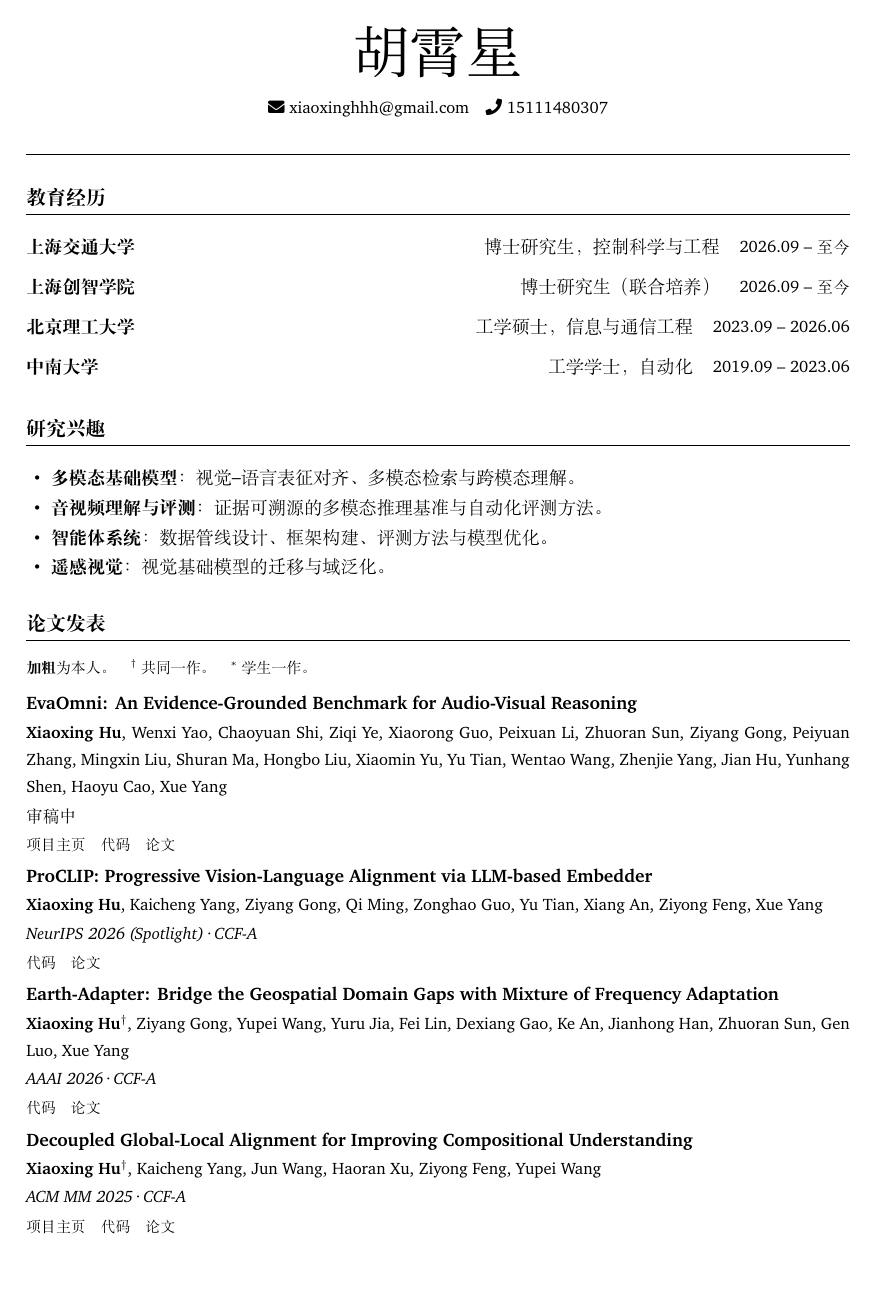
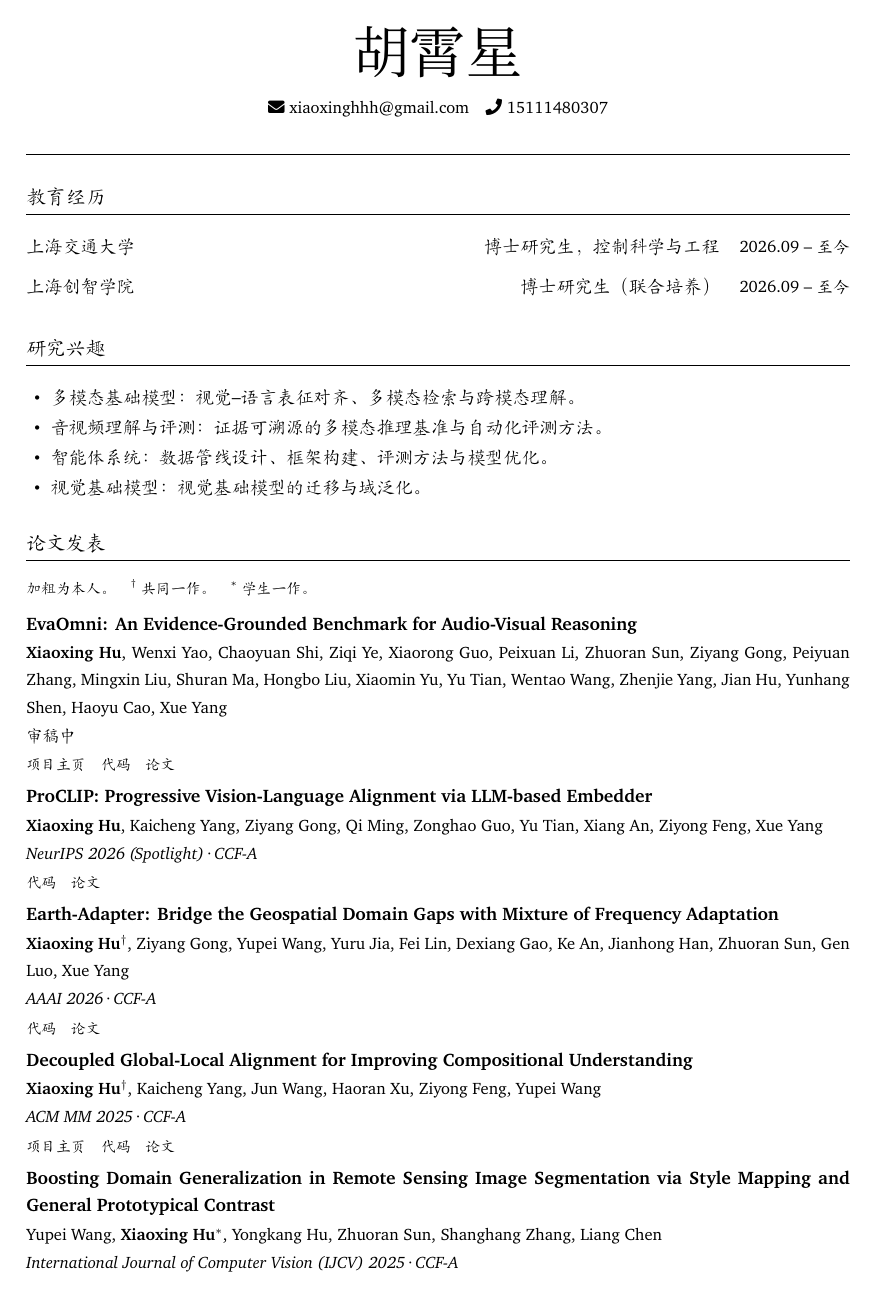
Before and after one commit to xiaoxing2001/xiaoxing2001.github.io, a LaTeX CV (cv/CV-zh.tex): page 1 of 2. Compiled offline with XeLaTeX; a missing font is replaced by an installed copy or a similar font.

Commit message:
update cv

```diff
--- a/cv/CV-zh.tex
+++ b/cv/CV-zh.tex
@@ -24,8 +24,9 @@
 \definecolor{rule}{HTML}{000000}
 
 % ── 字体 ────────────────────────────────────────────────────────────────────
-\setCJKmainfont{Songti SC}[BoldFont=Songti SC Bold]
+\setCJKmainfont{Kaiti SC}[BoldFont=Songti SC Bold]
 \newCJKfontfamily\xingkai{行楷-简}[BoldFont=行楷-简 粗体]
+\newCJKfontfamily\kaiti{Kaiti SC}[BoldFont=Kaiti SC Bold]
 \setmainfont{Charter}[
   BoldFont       = Charter Bold,
   ItalicFont     = Charter Italic,
@@ -63,10 +64,10 @@
 % \entry{机构}{角色}{时间}{可选说明}
 \newcommand{\entry}[4]{%
   \begin{tabularx}{\textwidth}{@{}X r@{}}
-    {\bfseries #1}\hfill{\itshape\color{muted}#2} & {\small\color{muted}#3}
+    {\bfseries #1}\hfill{\kaiti\itshape\color{muted}#2} & {\kaiti\small\color{muted}#3}
   \end{tabularx}%
   \par\vspace{1.5pt}%
-  \if\relax\detokenize{#4}\relax\else{\small #4}\par\fi
+  \if\relax\detokenize{#4}\relax\else{\kaiti\small #4}\par\fi
   \vspace{0.55em}%
 }
 
@@ -75,9 +76,9 @@
   \needspace{4\baselineskip}%
   \vspace{0.32em}%
   {\bfseries #1}\par\vspace{0.5pt}%
-  {\small #2}\par\vspace{0.5pt}%
-  {\small\itshape\color{accent}#3}\par\vspace{0.5pt}%
-  {\footnotesize\color{muted}#4}\par
+  {\kaiti\small #2}\par\vspace{0.5pt}%
+  {\kaiti\small\itshape\color{accent}#3}\par\vspace{0.5pt}%
+  {\kaiti\footnotesize\color{muted}#4}\par
 }
 
 \newcommand{\sep}{\,\textperiodcentered\,}
@@ -106,12 +107,6 @@
 \entry{上海创智学院}{博士研究生（联合培养）}{2026.09 -- 至今}
   {}
 
-\entry{北京理工大学}{工学硕士，信息与通信工程}{2023.09 -- 2026.06}
-  {}
-
-\entry{中南大学}{工学学士，自动化}{2019.09 -- 2023.06}
-  {}
-
 % ── 研究兴趣 ────────────────────────────────────────────────────────────────
 \section{研究兴趣}
 
@@ -119,7 +114,7 @@
   \item \textbf{多模态基础模型}：视觉--语言表征对齐、多模态检索与跨模态理解。
   \item \textbf{音视频理解与评测}：证据可溯源的多模态推理基准与自动化评测方法。
   \item \textbf{智能体系统}：数据管线设计、框架构建、评测方法与模型优化。
-  \item \textbf{遥感视觉}：视觉基础模型的迁移与域泛化。
+  \item \textbf{视觉基础模型}：视觉基础模型的迁移与域泛化。
 \end{itemize}
 
 % ── 论文发表 ────────────────────────────────────────────────────────────────
```
Also changed, not shown: cv/CV-en.tex (+1 -7 lines), cv/CV-en.pdf, cv/CV-zh.pdf, cv/CV-zh.tex (4 more changed lines).
